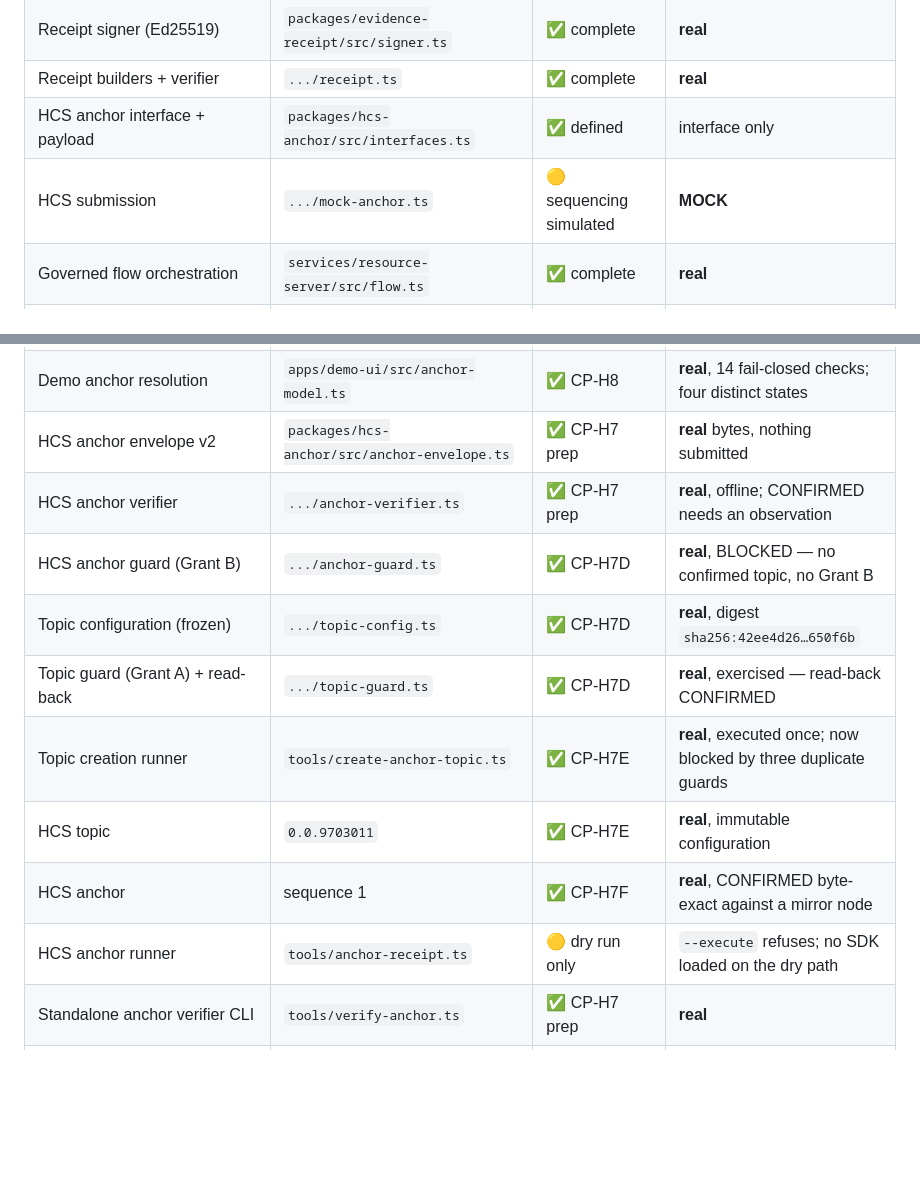
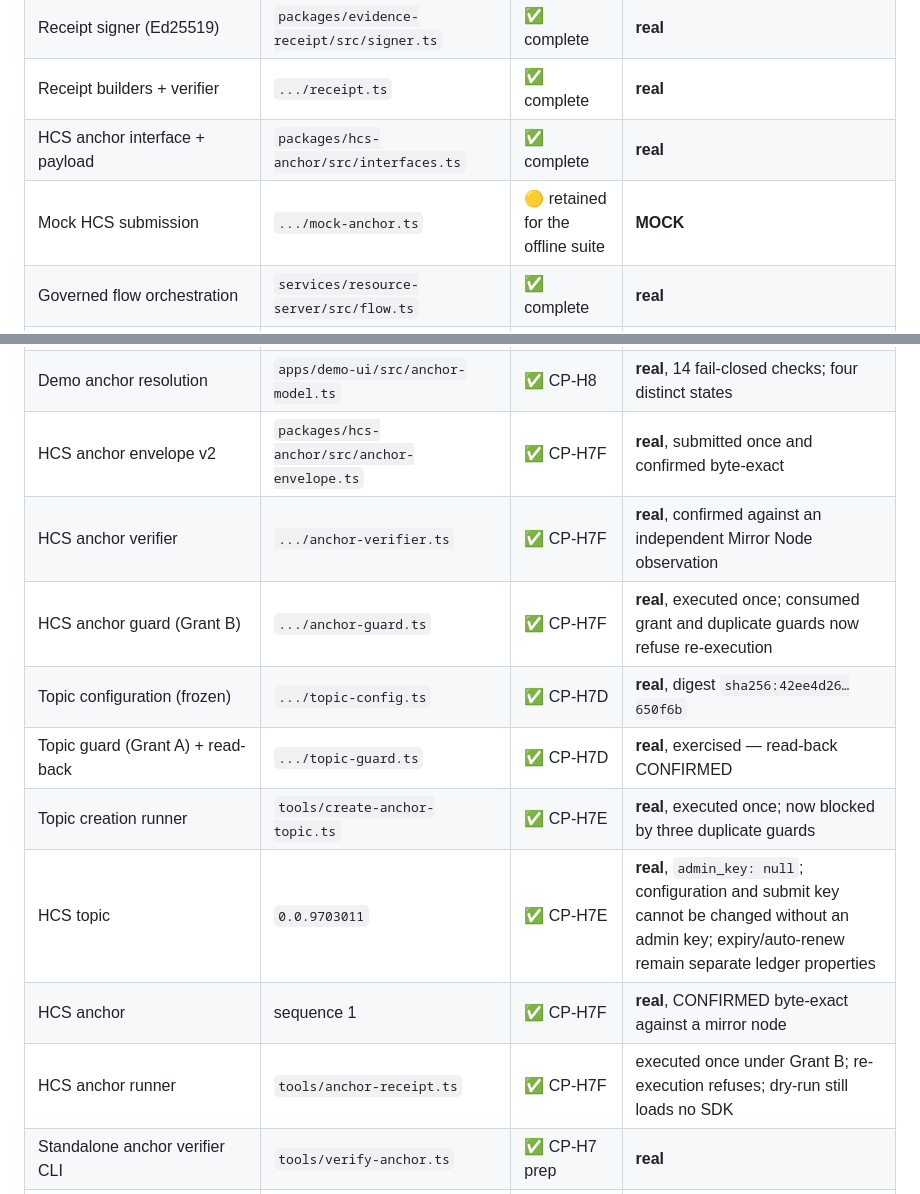
Before and after one commit to AgentNOMOS/nomos-governed-x402-hedera, a Markdown page: docs/IMPLEMENTATION_STATUS.md, 2 parts joined by grey strips. GitHub-like rendering; blank space fills up the shorter version.

```diff
--- a/docs/IMPLEMENTATION_STATUS.md
+++ b/docs/IMPLEMENTATION_STATUS.md
@@ -43,8 +43,8 @@ mock warning. Mock artifacts still exist for the offline suite and still carry
 | Mirror-node verification (offline stand-in) | `.../mock-adapter.ts` | 🟡 retained for the offline suite | **MOCK** |
 | Receipt signer (Ed25519) | `packages/evidence-receipt/src/signer.ts` | ✅ complete | **real** |
 | Receipt builders + verifier | `.../receipt.ts` | ✅ complete | **real** |
-| HCS anchor interface + payload | `packages/hcs-anchor/src/interfaces.ts` | ✅ defined | interface only |
-| HCS submission | `.../mock-anchor.ts` | 🟡 sequencing simulated | **MOCK** |
+| HCS anchor interface + payload | `packages/hcs-anchor/src/interfaces.ts` | ✅ complete | **real** |
+| Mock HCS submission | `.../mock-anchor.ts` | 🟡 retained for the offline suite | **MOCK** |
 | Governed flow orchestration | `services/resource-server/src/flow.ts` | ✅ complete | **real** |
 | Evidence service | `.../evidence-service.ts` | ✅ complete | **real**, synthetic corpus |
 | Agent client | `services/agent-client/src/agent.ts` | ✅ complete | **real** |
@@ -54,15 +54,15 @@ mock warning. Mock artifacts still exist for the offline suite and still carry
 | One-shot payment runner | `tools/run-payment.ts` | ✅ complete | **real**, dry-run default + one-payment lock |
 | Demo UI | `apps/demo-ui/` | ✅ CP-H8 | **real**, local only — presents CP-H2 evidence and the confirmed CP-H7 anchor |
 | Demo anchor resolution | `apps/demo-ui/src/anchor-model.ts` | ✅ CP-H8 | **real**, 14 fail-closed checks; four distinct states |
-| HCS anchor envelope v2 | `packages/hcs-anchor/src/anchor-envelope.ts` | ✅ CP-H7 prep | **real** bytes, nothing submitted |
-| HCS anchor verifier | `.../anchor-verifier.ts` | ✅ CP-H7 prep | **real**, offline; CONFIRMED needs an observation |
-| HCS anchor guard (Grant B) | `.../anchor-guard.ts` | ✅ CP-H7D | **real**, BLOCKED — no confirmed topic, no Grant B |
+| HCS anchor envelope v2 | `packages/hcs-anchor/src/anchor-envelope.ts` | ✅ CP-H7F | **real**, submitted once and confirmed byte-exact |
+| HCS anchor verifier | `.../anchor-verifier.ts` | ✅ CP-H7F | **real**, confirmed against an independent Mirror Node observation |
+| HCS anchor guard (Grant B) | `.../anchor-guard.ts` | ✅ CP-H7F | **real**, executed once; consumed grant and duplicate guards now refuse re-execution |
 | Topic configuration (frozen) | `.../topic-config.ts` | ✅ CP-H7D | **real**, digest `sha256:42ee4d26…650f6b` |
 | Topic guard (Grant A) + read-back | `.../topic-guard.ts` | ✅ CP-H7D | **real**, exercised — read-back CONFIRMED |
 | Topic creation runner | `tools/create-anchor-topic.ts` | ✅ CP-H7E | **real**, executed once; now blocked by three duplicate guards |
-| HCS topic | `0.0.9703011` | ✅ CP-H7E | **real**, immutable configuration |
+| HCS topic | `0.0.9703011` | ✅ CP-H7E | **real**, `admin_key: null`; configuration and submit key cannot be changed without an admin key; expiry/auto-renew remain separate ledger properties |
 | HCS anchor | sequence 1 | ✅ CP-H7F | **real**, CONFIRMED byte-exact against a mirror node |
-| HCS anchor runner | `tools/anchor-receipt.ts` | 🟡 dry run only | `--execute` refuses; no SDK loaded on the dry path |
+| HCS anchor runner | `tools/anchor-receipt.ts` | ✅ CP-H7F | executed once under Grant B; re-execution refuses; dry-run still loads no SDK |
 | Standalone anchor verifier CLI | `tools/verify-anchor.ts` | ✅ CP-H7 prep | **real** |
 | Secret scanner | `tools/secret-scan.ts` | ✅ complete | **real** |
 | Standalone verifier CLI | `tools/verify-receipt.ts` | ✅ complete | **real** |
```
Also changed, not shown: other parts of docs/IMPLEMENTATION_STATUS.md (+22 -29 lines).
